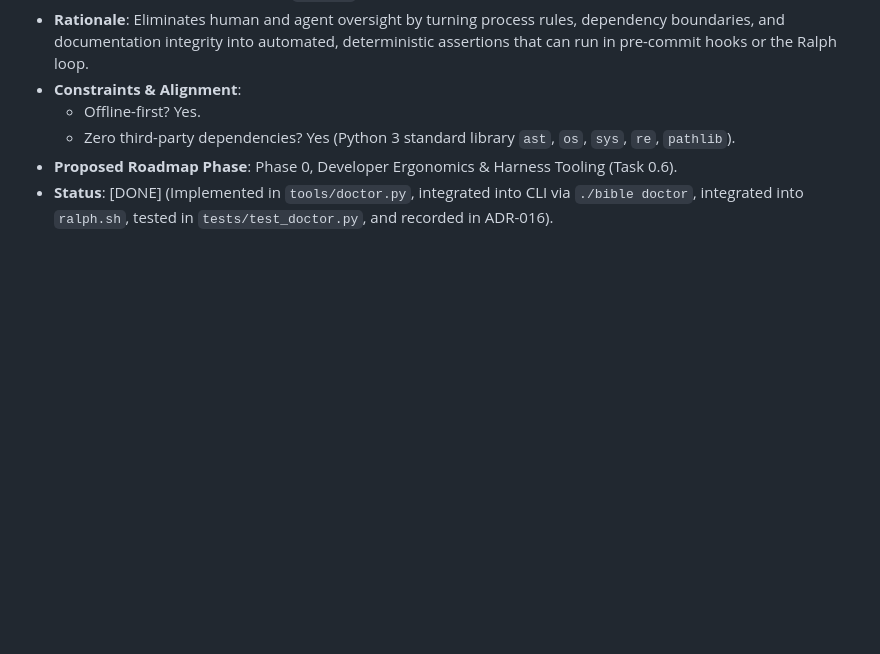
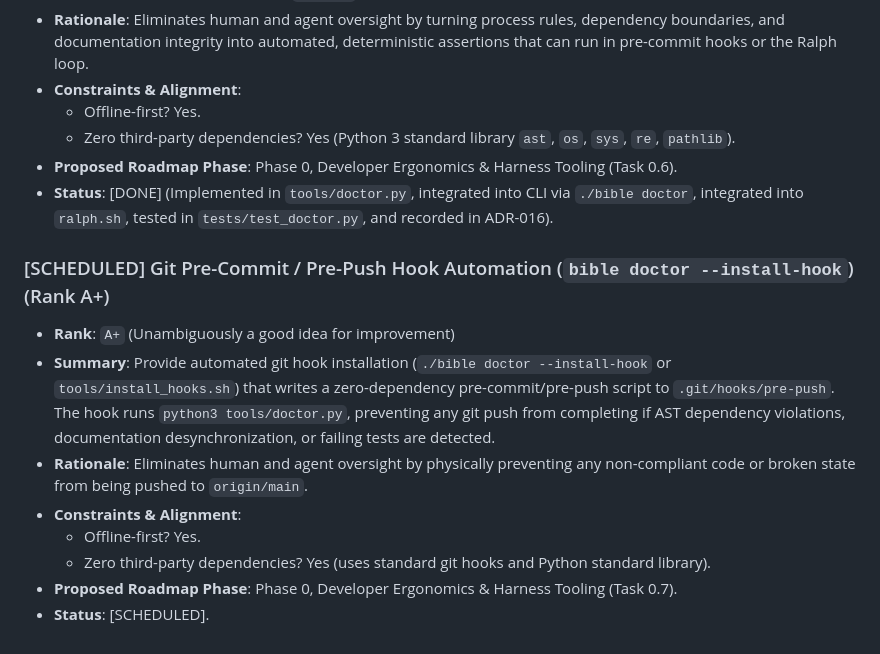
Before and after one commit to mrmarkwell/bible, a Markdown page: IDEAS.md, the part around the change. Rendered like a GitHub page; blank space fills up the shorter version.

Commit message:
docs: promote Rank A+ idea Git Pre-Push Hook Automation to IDEAS.md and ROADMAP.md

```diff
--- a/IDEAS.md
+++ b/IDEAS.md
@@ -242,3 +242,13 @@ Ideas can be added directly by the repository owner or generated during interact
   - Zero third-party dependencies? Yes (Python 3 standard library `ast`, `os`, `sys`, `re`, `pathlib`).
 - **Proposed Roadmap Phase**: Phase 0, Developer Ergonomics & Harness Tooling (Task 0.6).
 - **Status**: [DONE] (Implemented in `tools/doctor.py`, integrated into CLI via `./bible doctor`, integrated into `ralph.sh`, tested in `tests/test_doctor.py`, and recorded in ADR-016).
+
+### [SCHEDULED] Git Pre-Commit / Pre-Push Hook Automation (`bible doctor --install-hook`) (Rank A+)
+- **Rank**: `A+` (Unambiguously a good idea for improvement)
+- **Summary**: Provide automated git hook installation (`./bible doctor --install-hook` or `tools/install_hooks.sh`) that writes a zero-dependency pre-commit/pre-push script to `.git/hooks/pre-push`. The hook runs `python3 tools/doctor.py`, preventing any git push from completing if AST dependency violations, documentation desynchronization, or failing tests are detected.
+- **Rationale**: Eliminates human and agent oversight by physically preventing any non-compliant code or broken state from being pushed to `origin/main`.
+- **Constraints & Alignment**:
+  - Offline-first? Yes.
+  - Zero third-party dependencies? Yes (uses standard git hooks and Python standard library).
+- **Proposed Roadmap Phase**: Phase 0, Developer Ergonomics & Harness Tooling (Task 0.7).
+- **Status**: [SCHEDULED].
```
Also changed, not shown: ROADMAP.md (+1 -0 lines).
